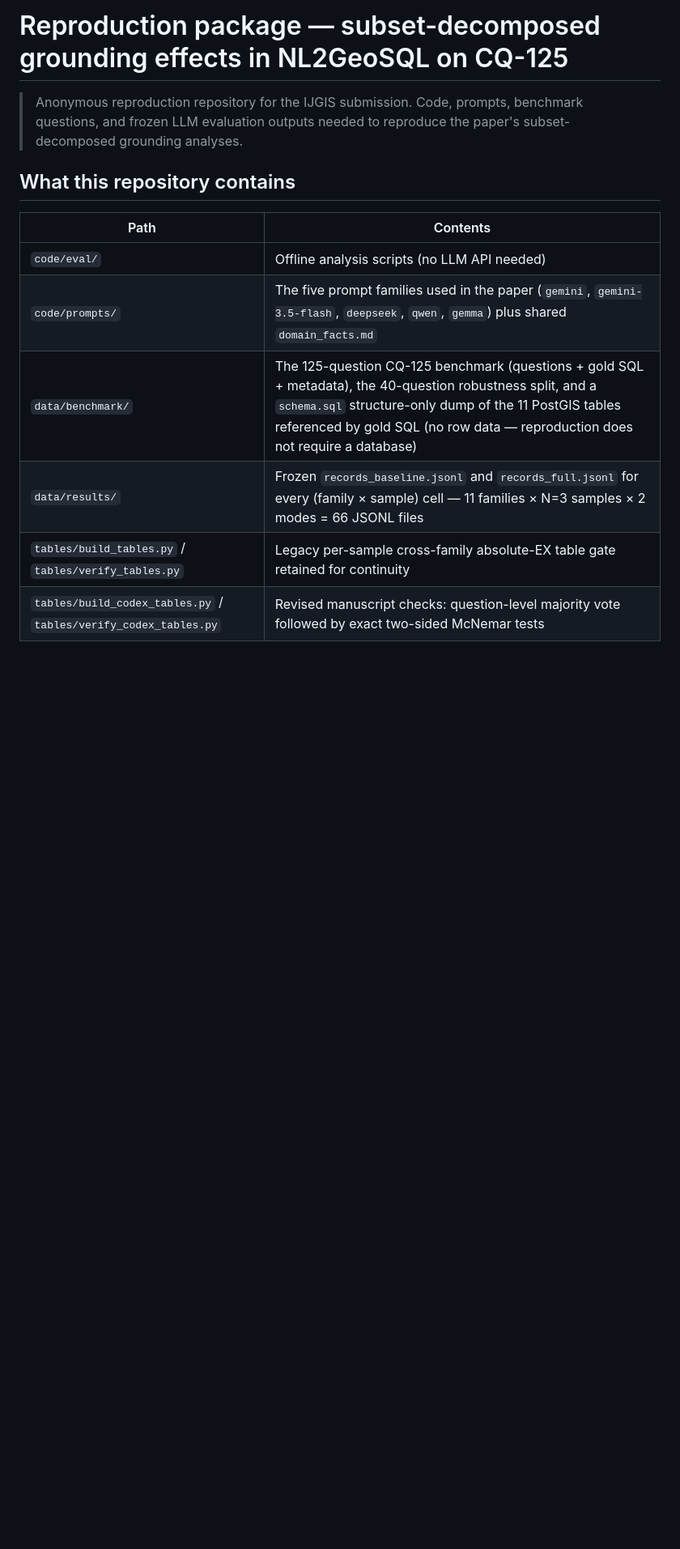
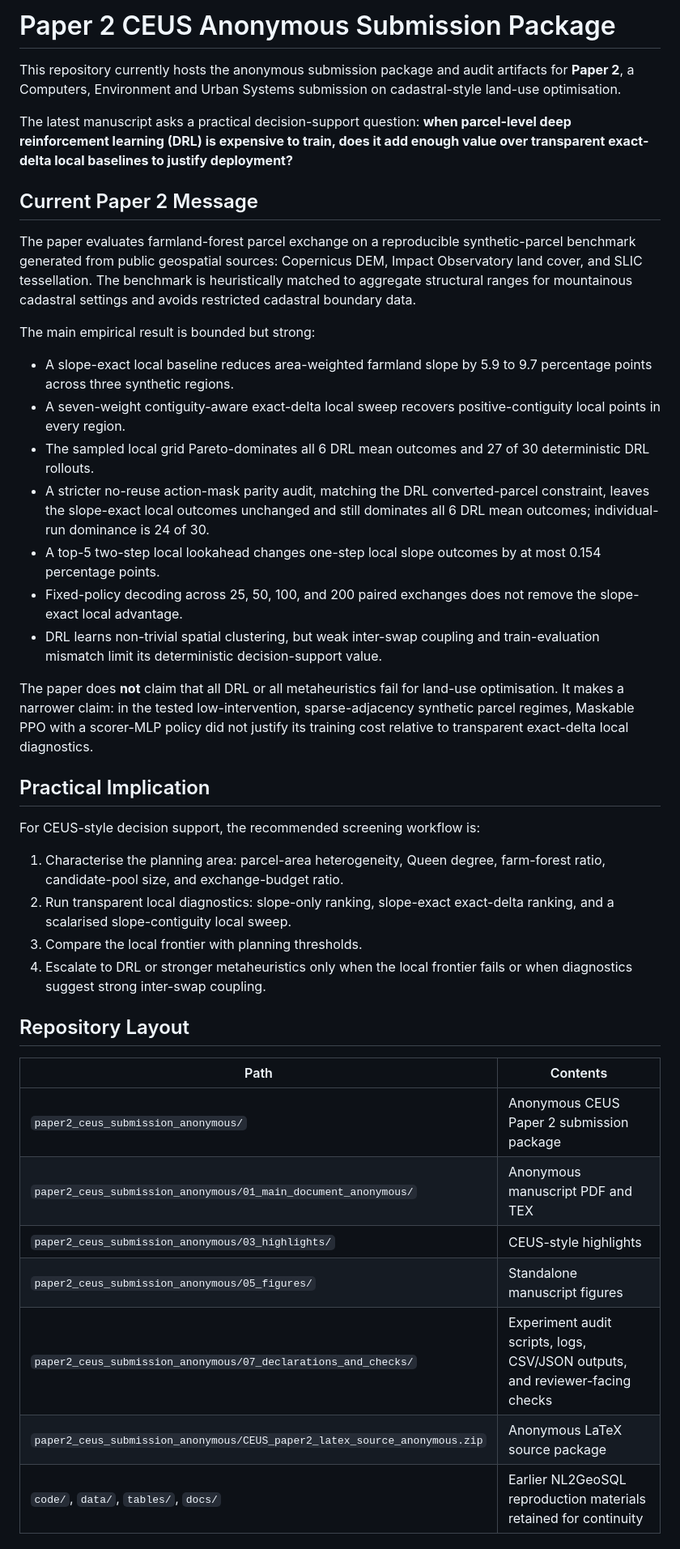
Before and after one commit to zhouning/nl2geosql-reproduction, a Markdown page: README.md, the part around one of its changes. Shown at 81% size. Drawn GitHub-style; blank space fills up the shorter version.

```diff
--- a/README.md
+++ b/README.md
@@ -1,17 +1,43 @@
-# Reproduction package — subset-decomposed grounding effects in NL2GeoSQL on CQ-125
+# Paper 2 CEUS Anonymous Submission Package
 
-> Anonymous reproduction repository for the IJGIS submission.
-> Code, prompts, benchmark questions, and frozen LLM evaluation outputs needed
-> to reproduce the paper's subset-decomposed grounding analyses.
+This repository currently hosts the anonymous submission package and audit artifacts for **Paper 2**, a Computers, Environment and Urban Systems submission on cadastral-style land-use optimisation.
 
-## What this repository contains
+The latest manuscript asks a practical decision-support question: **when parcel-level deep reinforcement learning (DRL) is expensive to train, does it add enough value over transparent exact-delta local baselines to justify deployment?**
+
+## Current Paper 2 Message
+
+The paper evaluates farmland-forest parcel exchange on a reproducible synthetic-parcel benchmark generated from public geospatial sources: Copernicus DEM, Impact Observatory land cover, and SLIC tessellation. The benchmark is heuristically matched to aggregate structural ranges for mountainous cadastral settings and avoids restricted cadastral boundary data.
+
+The main empirical result is bounded but strong:
+
+- A slope-exact local baseline reduces area-weighted farmland slope by 5.9 to 9.7 percentage points across three synthetic regions.
+- A seven-weight contiguity-aware exact-delta local sweep recovers positive-contiguity local points in every region.
+- The sampled local grid Pareto-dominates all 6 DRL mean outcomes and 27 of 30 deterministic DRL rollouts.
+- A stricter no-reuse action-mask parity audit, matching the DRL converted-parcel constraint, leaves the slope-exact local outcomes unchanged and still dominates all 6 DRL mean outcomes; individual-run dominance is 24 of 30.
+- A top-5 two-step local lookahead changes one-step local slope outcomes by at most 0.154 percentage points.
+- Fixed-policy decoding across 25, 50, 100, and 200 paired exchanges does not remove the slope-exact local advantage.
+- DRL learns non-trivial spatial clustering, but weak inter-swap coupling and train-evaluation mismatch limit its deterministic decision-support value.
+
+The paper does **not** claim that all DRL or all metaheuristics fail for land-use optimisation. It makes a narrower claim: in the tested low-intervention, sparse-adjacency synthetic parcel regimes, Maskable PPO with a scorer-MLP policy did not justify its training cost relative to transparent exact-delta local diagnostics.
+
+## Practical Implication
+
+For CEUS-style decision support, the recommended screening workflow is:
+
+1. Characterise the planning area: parcel-area heterogeneity, Queen degree, farm-forest ratio, candidate-pool size, and exchange-budget ratio.
+2. Run transparent local diagnostics: slope-only ranking, slope-exact exact-delta ranking, and a scalarised slope-contiguity local sweep.
+3. Compare the local frontier with planning thresholds.
+4. Escalate to DRL or stronger metaheuristics only when the local frontier fails or when diagnostics suggest strong inter-swap coupling.
+
+## Repository Layout
 
 | Path | Contents |
 |---|---|
-| `code/eval/` | Offline analysis scripts (no LLM API needed) |
-| `code/prompts/` | The five prompt families used in the paper (`gemini`, `gemini-3.5-flash`, `deepseek`, `qwen`, `gemma`) plus shared `domain_facts.md` |
-| `data/benchmark/` | The 125-question CQ-125 benchmark (questions + gold SQL + metadata), the 40-question robustness split, and a `schema.sql` structure-only dump of the 11 PostGIS tables referenced by gold SQL (no row data — reproduction does not require a database) |
-| `data/results/` | Frozen `records_baseline.jsonl` and `records_full.jsonl` for every (family × sample) cell — 11 families × N=3 samples × 2 modes = 66 JSONL files |
-| `tables/build_tables.py` / `tables/verify_tables.py` | Legacy per-sample cross-family absolute-EX table gate retained for continuity |
-| `tables/build_codex_tables.py` / `tables/verify_codex_tables.py` | Revised manuscript checks: question-level majority vote followed by exact two-sided McNemar tests |
+| `paper2_ceus_submission_anonymous/` | Anonymous CEUS Paper 2 submission package |
+| `paper2_ceus_submission_anonymous/01_main_document_anonymous/` | Anonymous manuscript PDF and TEX |
+| `paper2_ceus_submission_anonymous/03_highlights/` | CEUS-style highlights |
+| `paper2_ceus_submission_anonymous/05_figures/` | Standalone manuscript figures |
+| `paper2_ceus_submission_anonymous/07_declarations_and_checks/` | Experiment audit scripts, logs, CSV/JSON outputs, and reviewer-facing checks |
+| `paper2_ceus_submission_anonymous/CEUS_paper2_latex_source_anonymous.zip` | Anonymous LaTeX source package |
+| `code/`, `data/`, `tables/`, `docs/` | Earlier NL2GeoSQL reproduction materials retained for continuity |
 
```
Also changed, not shown: other parts of README.md (+30 -114 lines).
